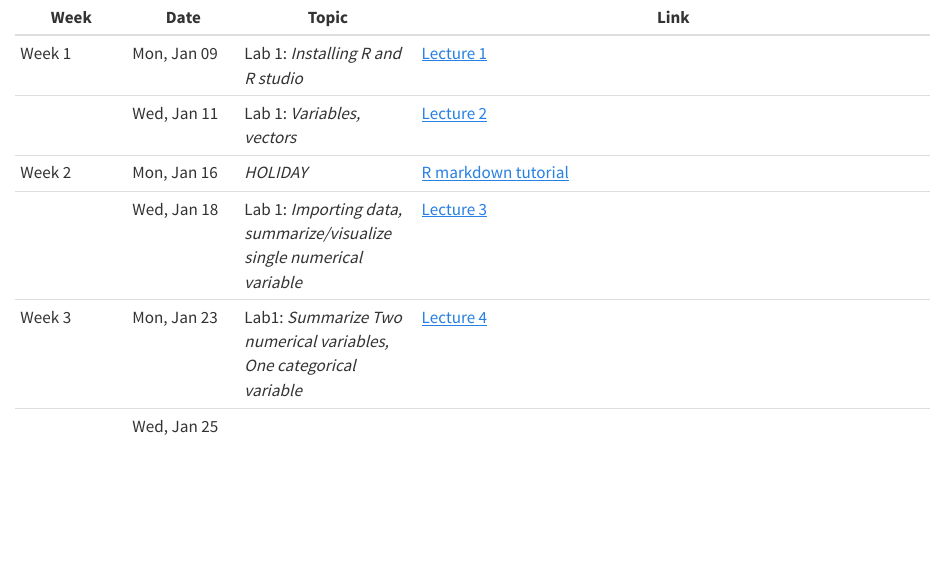
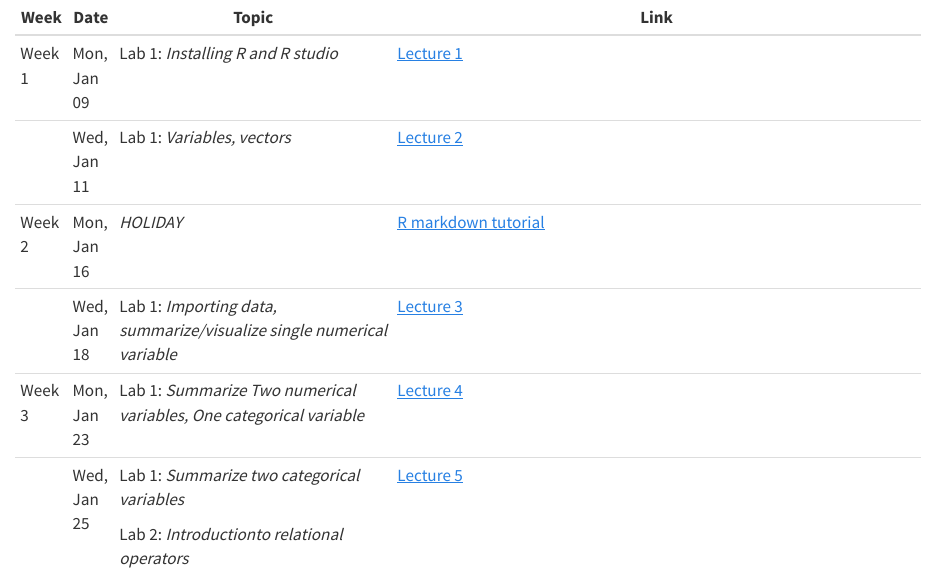
Before and after one commit to toledo60/quarto-website, a Quarto document (zoom.qmd): the page in a window 1100 px wide, from its top. Rendered offline with R 4.5, knitr and Pandoc in place of Quarto, with nearby package versions.

Commit message:
update to website

```diff
--- a/zoom.qmd
+++ b/zoom.qmd
@@ -1,8 +1,17 @@
-| Week   | Date        | Topic                                                                  | Link                                                                                                                                    |
-|---------------|---------------|------------------------|-------------------------------------------------------------------|
-| Week 1 | Mon, Jan 09 | Lab 1: *Installing R and R studio*                                     | [Lecture 1](https://ucla.zoom.us/rec/share/QR82Ljlj6nxvdGvlqVic9ngnOMsz6TrTzkkbFQDS_ykSiw_kAO5g_1A11QIiT7JT.V5dpnIQJ8z1JPsLI)           |
-|        | Wed, Jan 11 | Lab 1: *Variables, vectors*                                            | [Lecture 2](https://ucla.zoom.us/rec/share/DSwFPNQh2Yq_IxubSHsFDl-p1NH2stnYm5O9oHhlq3Z2TNyKjH3rZHaJFDkE3956.99FxQyT1hDuHtJzY)           |
-| Week 2 | Mon, Jan 16 | *HOLIDAY*                                                              | [R markdown tutorial](https://ucla.zoom.us/rec/share/fexC9zZMvnHTG7-81ktg-yLV6WcaaAAzFFhx4z1YcNJJ1Ogp6JaaVHtU7BKr447w.sa1bj0LvC00c00ql) |
-|        | Wed, Jan 18 | Lab 1: *Importing data, summarize/visualize single numerical variable* | [Lecture 3](https://ucla.zoom.us/rec/share/c1gOX80nUKxPT8RsGCL94lghdsDcCVdpfFA8PNfsaowwcX3JZW87c06cdcXKmSLT.k07mSfxvTgtgEmn6)           |
-| Week 3 | Mon, Jan 23 | Lab1: *Summarize Two numerical variables, One categorical variable*    | [Lecture 4](https://ucla.zoom.us/rec/share/tA6ZieCf6y118JZJT7J-n0QV2yw8FxP6iBYkP3gQ3PqgH5KXdYT-DkhSFaFCyPKz.4cCAWu2ktZo2sror)           |
-|        | Wed, Jan 25 |                                                                        |                                                                                                                                         |
++-----------+-------------+------------------------------------------------------------------------+-----------------------------------------------------------------------------------------------------------------------------------------+
+| Week      | Date        | Topic                                                                  | Link                                                                                                                                    |
++===========+=============+========================================================================+=========================================================================================================================================+
+| Week 1    | Mon, Jan 09 | Lab 1: *Installing R and R studio*                                     | [Lecture 1](https://ucla.zoom.us/rec/share/QR82Ljlj6nxvdGvlqVic9ngnOMsz6TrTzkkbFQDS_ykSiw_kAO5g_1A11QIiT7JT.V5dpnIQJ8z1JPsLI)           |
++-----------+-------------+------------------------------------------------------------------------+-----------------------------------------------------------------------------------------------------------------------------------------+
+|           | Wed, Jan 11 | Lab 1: *Variables, vectors*                                            | [Lecture 2](https://ucla.zoom.us/rec/share/DSwFPNQh2Yq_IxubSHsFDl-p1NH2stnYm5O9oHhlq3Z2TNyKjH3rZHaJFDkE3956.99FxQyT1hDuHtJzY)           |
++-----------+-------------+------------------------------------------------------------------------+-----------------------------------------------------------------------------------------------------------------------------------------+
+| Week 2    | Mon, Jan 16 | *HOLIDAY*                                                              | [R markdown tutorial](https://ucla.zoom.us/rec/share/fexC9zZMvnHTG7-81ktg-yLV6WcaaAAzFFhx4z1YcNJJ1Ogp6JaaVHtU7BKr447w.sa1bj0LvC00c00ql) |
++-----------+-------------+------------------------------------------------------------------------+-----------------------------------------------------------------------------------------------------------------------------------------+
+|           | Wed, Jan 18 | Lab 1: *Importing data, summarize/visualize single numerical variable* | [Lecture 3](https://ucla.zoom.us/rec/share/c1gOX80nUKxPT8RsGCL94lghdsDcCVdpfFA8PNfsaowwcX3JZW87c06cdcXKmSLT.k07mSfxvTgtgEmn6)           |
++-----------+-------------+------------------------------------------------------------------------+-----------------------------------------------------------------------------------------------------------------------------------------+
+| Week 3    | Mon, Jan 23 | Lab 1: *Summarize Two numerical variables, One categorical variable*   | [Lecture 4](https://ucla.zoom.us/rec/share/tA6ZieCf6y118JZJT7J-n0QV2yw8FxP6iBYkP3gQ3PqgH5KXdYT-DkhSFaFCyPKz.4cCAWu2ktZo2sror)           |
++-----------+-------------+------------------------------------------------------------------------+-----------------------------------------------------------------------------------------------------------------------------------------+
+|           | Wed, Jan 25 | Lab 1: *Summarize two categorical variables*                           | [Lecture 5](https://ucla.zoom.us/rec/share/oRMDkv0S27Mybh-3fPViUmH7z-xtUGxa2-Tj56fRMHxUdu8QcsBxHEjN5gM5OzbL.YYanhqqxfJ0LbRQ_)           |
+|           |             |                                                                        |                                                                                                                                         |
+|           |             | Lab 2: *Introductionto relational operators*                           |                                                                                                                                         |
++-----------+-------------+------------------------------------------------------------------------+-----------------------------------------------------------------------------------------------------------------------------------------+
```
Also changed, not shown: 4 other files.
